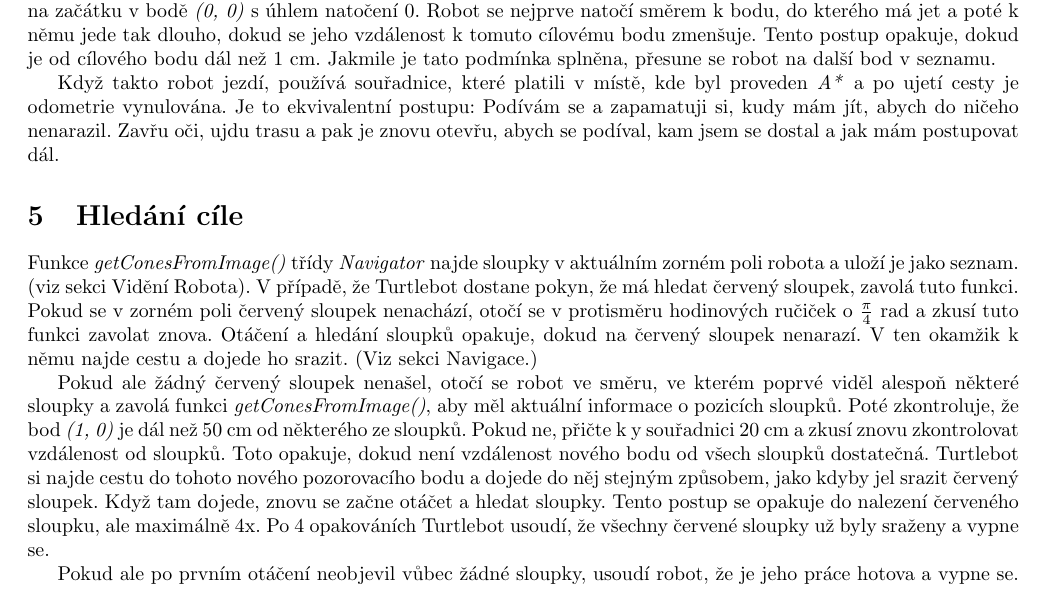
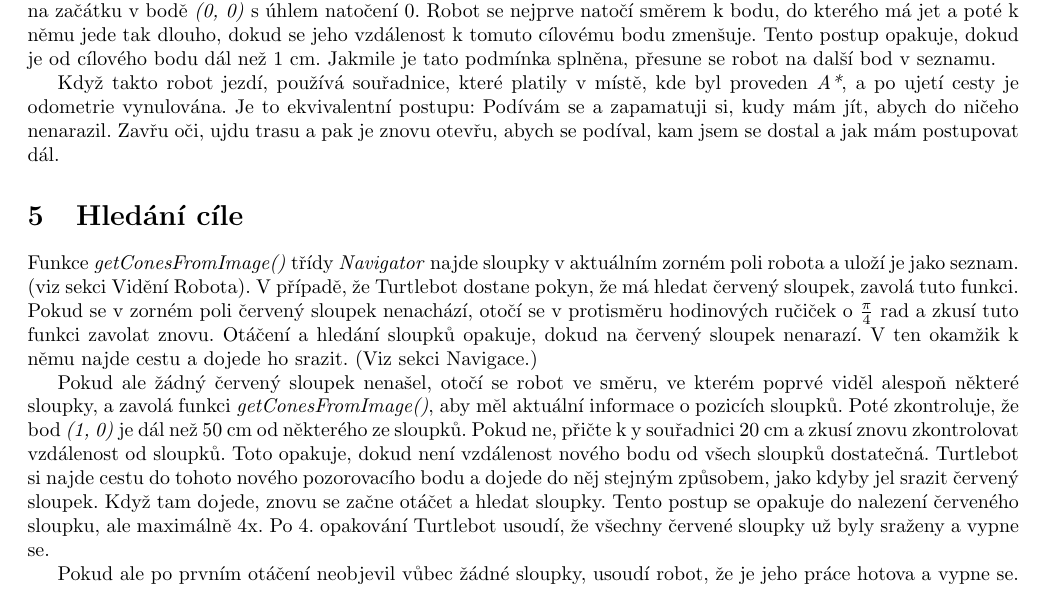
Before and after one commit to chlebajz/LARva, a LaTeX document (zprava/zprava.tex): part of page 3 of 4, cut so that both start at the same text. Compiled offline with pdfLaTeX.

Commit message:
Minor changes of the report

```diff
--- a/zprava/zprava.tex
+++ b/zprava/zprava.tex
@@ -121,13 +121,13 @@ Veškerá plánovací logika robota pracuje v relativních souřadnicích - tj.
 
 Samotné cestování podel trasy funguje následovně: Turtlebot dostane trasu jako seznam bodů \textit{(x, y)}. Sám je na začátku v bodě \textit{(0, 0)} s úhlem natočení 0. Robot se nejprve natočí směrem k bodu, do kterého má jet a poté k němu jede tak dlouho, dokud se jeho vzdálenost k tomuto cílovému bodu zmenšuje. Tento postup opakuje, dokud je od cílového bodu dál než 1 cm. Jakmile je tato podmínka splněna, přesune se robot na další bod v seznamu.
 
-Když takto robot jezdí, používá souřadnice, které platili v místě, kde byl proveden \textit{A*} a po ujetí cesty je odometrie vynulována. Je to ekvivalentní postupu: Podívám se a zapamatuji si, kudy mám jít, abych do ničeho nenarazil. Zavřu oči, ujdu trasu a pak je znovu otevřu, abych se podíval, kam jsem se dostal a jak mám postupovat dál.
+Když takto robot jezdí, používá souřadnice, které platily v místě, kde byl proveden \textit{A*}, a po ujetí cesty je odometrie vynulována. Je to ekvivalentní postupu: Podívám se a zapamatuji si, kudy mám jít, abych do ničeho nenarazil. Zavřu oči, ujdu trasu a pak je znovu otevřu, abych se podíval, kam jsem se dostal a jak mám postupovat dál.
 
 \section{Hledání cíle}
 Funkce \textit{getConesFromImage()} třídy \textit{Navigator} najde sloupky v aktuálním zorném poli robota a uloží je jako seznam. (viz sekci Vidění Robota).
-V případě, že Turtlebot dostane pokyn, že má hledat červený sloupek, zavolá tuto funkci. Pokud se v zorném poli červený sloupek nenachází, otočí se v protisměru hodinových ručiček o $\frac{\pi}{4}$ rad a zkusí tuto funkci zavolat znova. Otáčení a hledání sloupků opakuje, dokud na červený sloupek nenarazí. V ten okamžik k němu najde cestu a dojede ho srazit. (Viz sekci Navigace.)
+V případě, že Turtlebot dostane pokyn, že má hledat červený sloupek, zavolá tuto funkci. Pokud se v zorném poli červený sloupek nenachází, otočí se v protisměru hodinových ručiček o $\frac{\pi}{4}$ rad a zkusí tuto funkci zavolat znovu. Otáčení a hledání sloupků opakuje, dokud na červený sloupek nenarazí. V ten okamžik k němu najde cestu a dojede ho srazit. (Viz sekci Navigace.)
 
-Pokud ale žádný červený sloupek nenašel, otočí se robot ve směru, ve kterém poprvé viděl alespoň některé sloupky a zavolá funkci \textit{getConesFromImage()}, aby měl aktuální informace o pozicích sloupků. Poté zkontroluje, že bod \textit{(1, 0)} je dál než 50 cm od některého ze sloupků. Pokud ne, přičte k y souřadnici 20 cm a zkusí znovu zkontrolovat vzdálenost od sloupků. Toto opakuje, dokud není vzdálenost nového bodu od všech sloupků dostatečná. Turtlebot si najde cestu do tohoto nového pozorovacího bodu a dojede do něj stejným způsobem, jako kdyby jel srazit červený sloupek. Když tam dojede, znovu se začne otáčet a hledat sloupky. Tento postup se opakuje do nalezení červeného sloupku, ale maximálně 4x. Po 4 opakováních Turtlebot usoudí, že všechny červené sloupky už byly sraženy a vypne se.
+Pokud ale žádný červený sloupek nenašel, otočí se robot ve směru, ve kterém poprvé viděl alespoň některé sloupky, a zavolá funkci \textit{getConesFromImage()}, aby měl aktuální informace o pozicích sloupků. Poté zkontroluje, že bod \textit{(1, 0)} je dál než 50 cm od některého ze sloupků. Pokud ne, přičte k y souřadnici 20 cm a zkusí znovu zkontrolovat vzdálenost od sloupků. Toto opakuje, dokud není vzdálenost nového bodu od všech sloupků dostatečná. Turtlebot si najde cestu do tohoto nového pozorovacího bodu a dojede do něj stejným způsobem, jako kdyby jel srazit červený sloupek. Když tam dojede, znovu se začne otáčet a hledat sloupky. Tento postup se opakuje do nalezení červeného sloupku, ale maximálně 4x. Po 4. opakování Turtlebot usoudí, že všechny červené sloupky už byly sraženy a vypne se.
 
 Pokud ale po prvním otáčení neobjevil vůbec žádné sloupky, usoudí robot, že je jeho práce hotova a vypne se.
 
```
